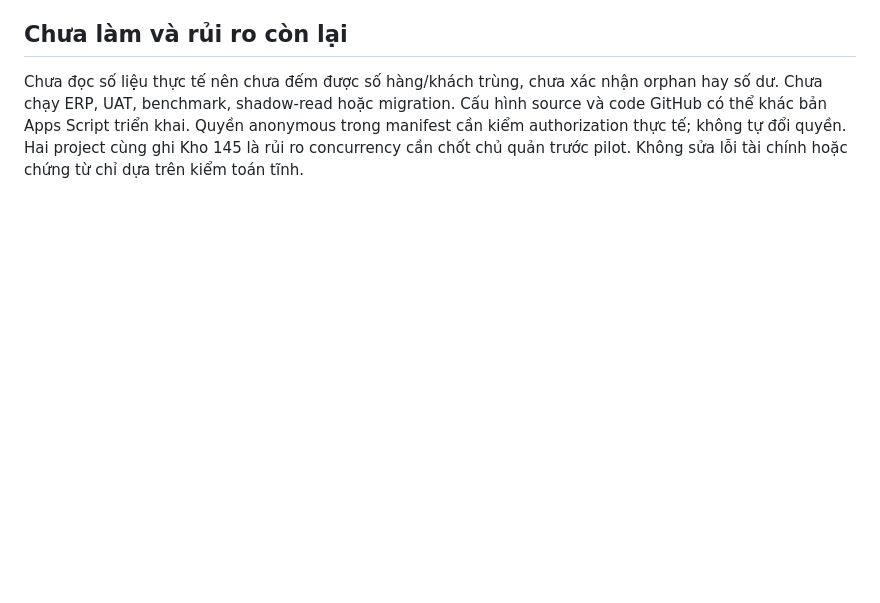
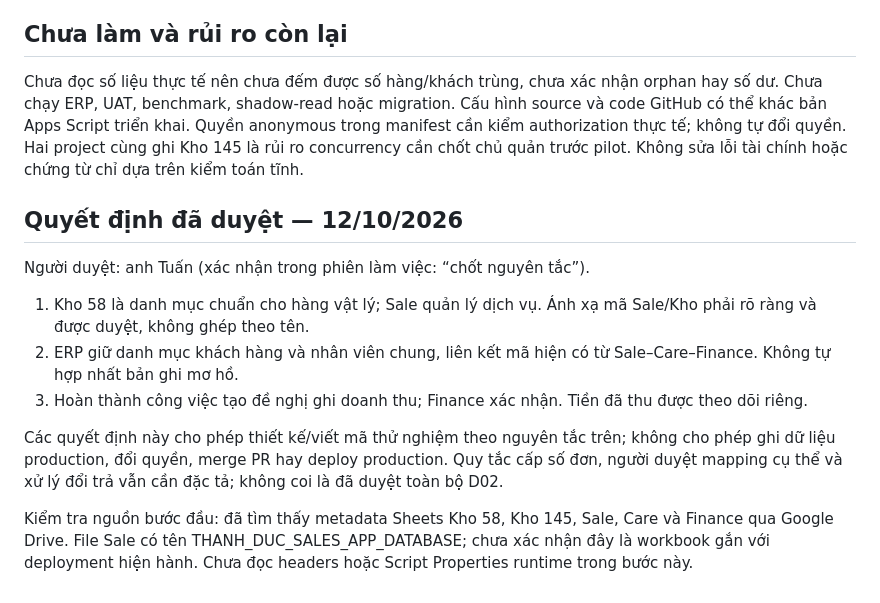
Before and after one commit to tinhocthanhduc-dotcom/SALE_THANHDUC, a Markdown page: docs/erp-sprint1/03_CONG_VIEC_NGHIEM_THU.md, the part around the change. Drawn GitHub-style; blank space fills up the shorter version.

Commit message:
docs: record approved ERP master data and revenue principles

```diff
--- a/docs/erp-sprint1/03_CONG_VIEC_NGHIEM_THU.md
+++ b/docs/erp-sprint1/03_CONG_VIEC_NGHIEM_THU.md
@@ -49,3 +49,14 @@ PASS: 5 nguồn có bằng chứng commit, cấu trúc đọc và phát hiện r
 
 ## Chưa làm và rủi ro còn lại
 Chưa đọc số liệu thực tế nên chưa đếm được số hàng/khách trùng, chưa xác nhận orphan hay số dư. Chưa chạy ERP, UAT, benchmark, shadow-read hoặc migration. Cấu hình source và code GitHub có thể khác bản Apps Script triển khai. Quyền anonymous trong manifest cần kiểm authorization thực tế; không tự đổi quyền. Hai project cùng ghi Kho 145 là rủi ro concurrency cần chốt chủ quản trước pilot. Không sửa lỗi tài chính hoặc chứng từ chỉ dựa trên kiểm toán tĩnh.
+
+## Quyết định đã duyệt — 12/10/2026
+Người duyệt: anh Tuấn (xác nhận trong phiên làm việc: “chốt nguyên tắc”).
+
+1. Kho 58 là danh mục chuẩn cho hàng vật lý; Sale quản lý dịch vụ. Ánh xạ mã Sale/Kho phải rõ ràng và được duyệt, không ghép theo tên.
+2. ERP giữ danh mục khách hàng và nhân viên chung, liên kết mã hiện có từ Sale–Care–Finance. Không tự hợp nhất bản ghi mơ hồ.
+3. Hoàn thành công việc tạo đề nghị ghi doanh thu; Finance xác nhận. Tiền đã thu được theo dõi riêng.
+
+Các quyết định này cho phép thiết kế/viết mã thử nghiệm theo nguyên tắc trên; không cho phép ghi dữ liệu production, đổi quyền, merge PR hay deploy production. Quy tắc cấp số đơn, người duyệt mapping cụ thể và xử lý đổi trả vẫn cần đặc tả; không coi là đã duyệt toàn bộ D02.
+
+Kiểm tra nguồn bước đầu: đã tìm thấy metadata Sheets Kho 58, Kho 145, Sale, Care và Finance qua Google Drive. File Sale có tên THANH_DUC_SALES_APP_DATABASE; chưa xác nhận đây là workbook gắn với deployment hiện hành. Chưa đọc headers hoặc Script Properties runtime trong bước này.
```
